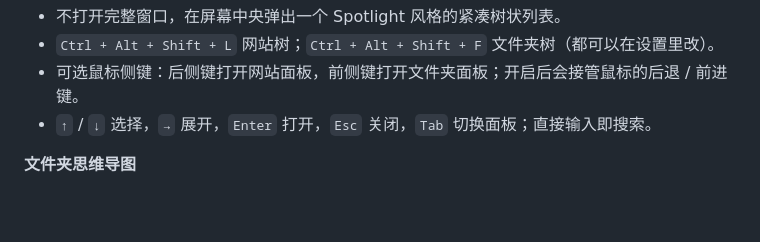
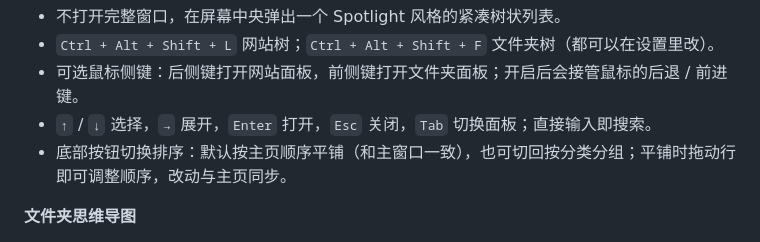
Before and after one commit to hsq2004815-oss/resource-hub-desktop, a Markdown page: README.zh-CN.md, the part around the change. Rendered like a GitHub page; blank space fills up the shorter version.

```diff
--- a/README.zh-CN.md
+++ b/README.zh-CN.md
@@ -85,6 +85,7 @@
 - `Ctrl + Alt + Shift + L` 网站树；`Ctrl + Alt + Shift + F` 文件夹树（都可以在设置里改）。
 - 可选鼠标侧键：后侧键打开网站面板，前侧键打开文件夹面板；开启后会接管鼠标的后退 / 前进键。
 - `↑` / `↓` 选择，`→` 展开，`Enter` 打开，`Esc` 关闭，`Tab` 切换面板；直接输入即搜索。
+- 底部按钮切换排序：默认按主页顺序平铺（和主窗口一致），也可切回按分类分组；平铺时拖动行即可调整顺序，改动与主页同步。
 
 **文件夹思维导图**
 
```
Also changed, not shown: CHANGELOG.md (+2 -1 lines), README.md (+2 -0 lines).
